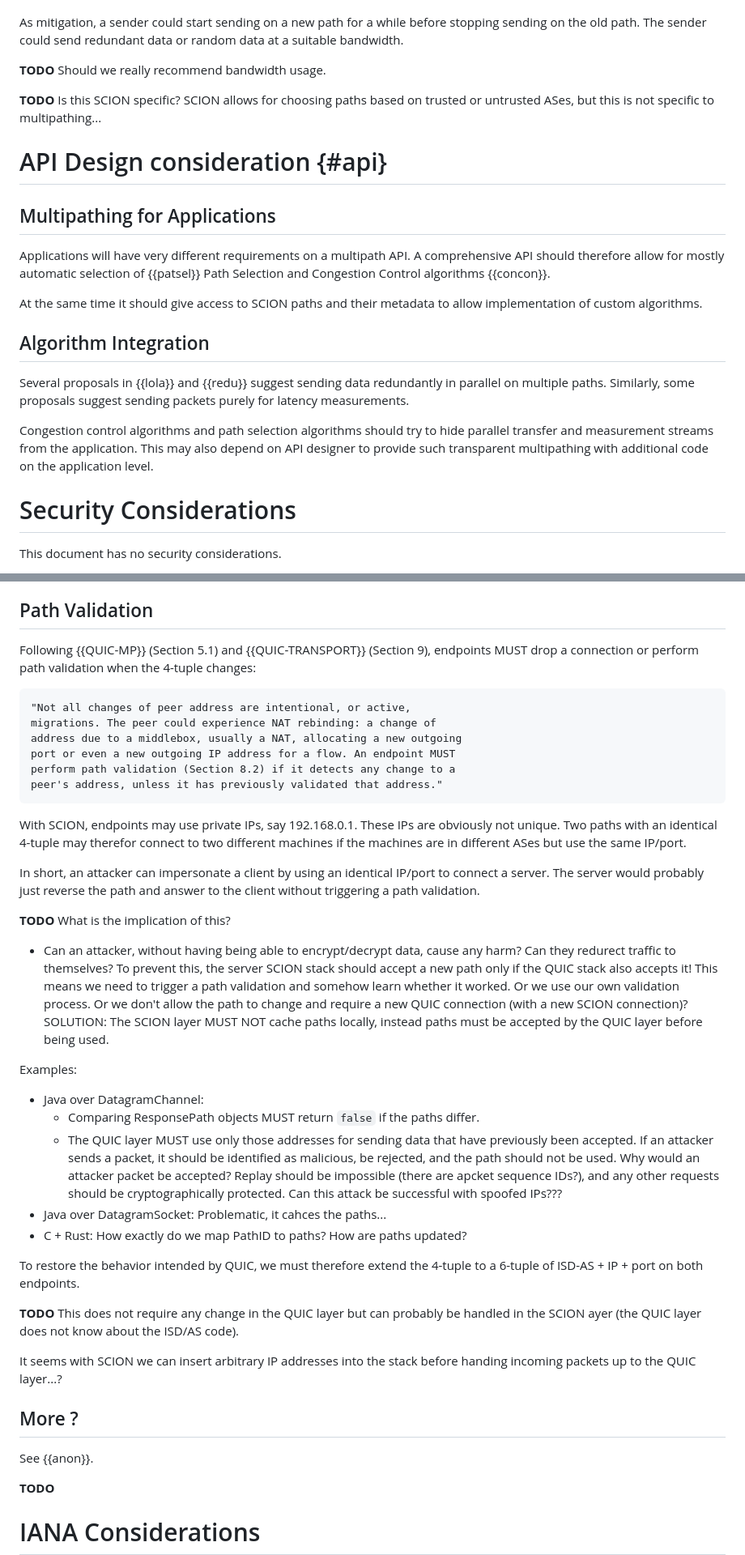
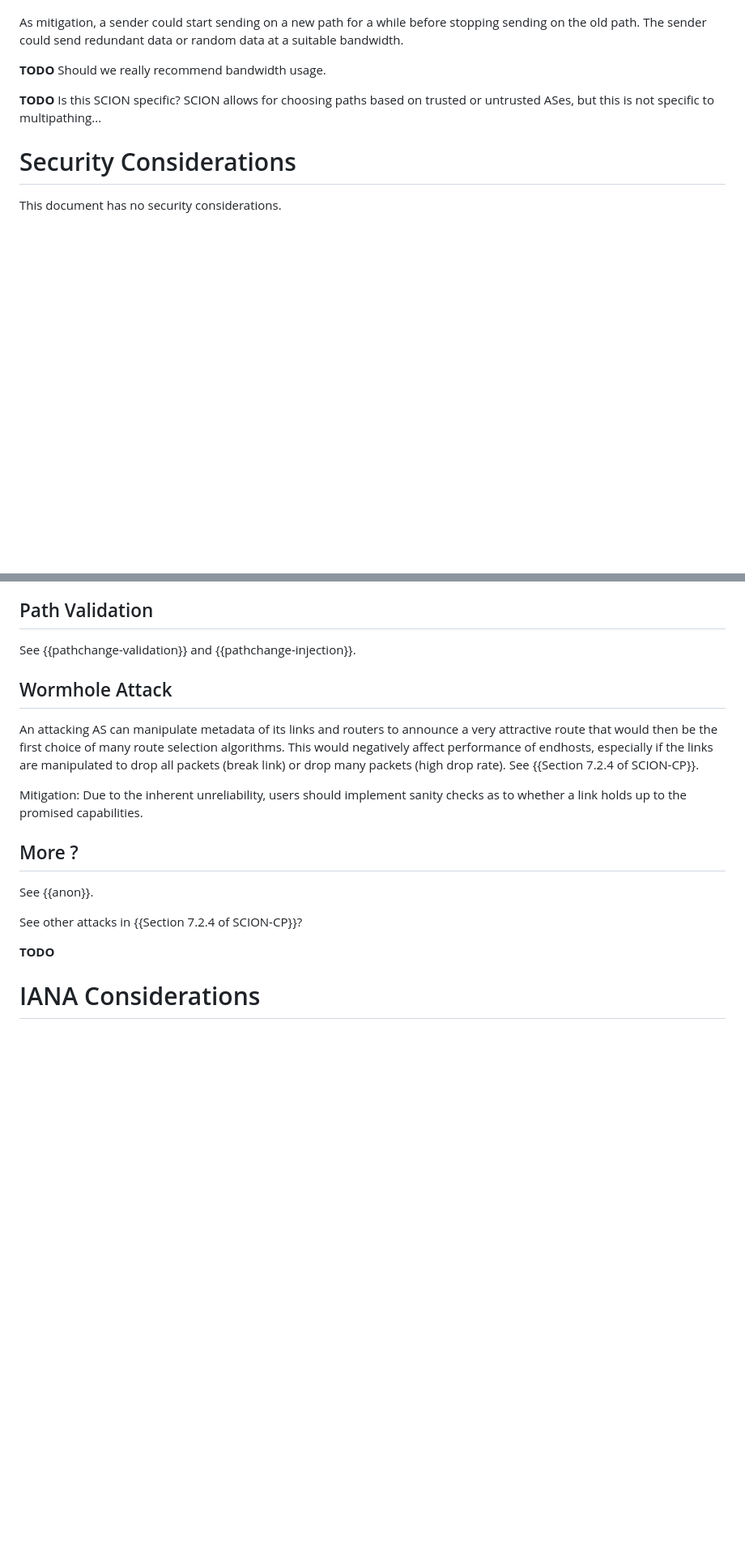
Before and after one commit to netsec-ethz/scion-quic-multipath_I-D, a Markdown page: draft-zaeschke-scion-quic-multipath.md, 2 parts joined by grey strips. Shown at 81% size. Rendered like a GitHub page; blank space fills up the shorter version.

````diff
--- a/draft-zaeschke-scion-quic-multipath.md
+++ b/draft-zaeschke-scion-quic-multipath.md
@@ -521,31 +682,6 @@ SCION allows for choosing paths based on trusted or untrusted ASes,
 but this is not specific to multipathing...
 
 
-# API Design consideration {#api}
-
-## Multipathing for Applications
-
-Applications will have very different requirements on a multipath API.
-A comprehensive API should therefore allow for mostly automatic
-selection of {{patsel}} Path Selection and Congestion Control
-algorithms {{concon}}.
-
-At the same time it should give access to SCION paths and their metadata
-to allow implementation of custom algorithms.
-
-## Algorithm Integration
-
-Several proposals in {{lola}} and {{redu}} suggest sending data
-redundantly in parallel on multiple paths.
-Similarly, some proposals suggest sending packets purely for latency
-measurements.
-
-Congestion control algorithms and path selection algorithms should
-try to hide parallel transfer and measurement streams from the
-application.  This may also depend on API designer to provide such
-transparent  multipathing with additional code on the application level.
-
-
 # Security Considerations
 
 This document has no security considerations.
@@ -567,73 +703,28 @@ Additionally, the number of polled paths should vary.
 
 ## Path Validation
 
-Following {{QUIC-MP}} (Section 5.1) and {{QUIC-TRANSPORT}} (Section 9),
-endpoints MUST drop a connection or perform path validation when the
-4-tuple changes:
+See {{pathchange-validation}} and {{pathchange-injection}}.
 
-```
-"Not all changes of peer address are intentional, or active,
-migrations. The peer could experience NAT rebinding: a change of
-address due to a middlebox, usually a NAT, allocating a new outgoing
-port or even a new outgoing IP address for a flow. An endpoint MUST
-perform path validation (Section 8.2) if it detects any change to a
-peer's address, unless it has previously validated that address."
-```
+## Wormhole Attack
 
-With SCION, endpoints may use private IPs, say 192.168.0.1. These IPs
-are obviously not unique. Two paths with an identical 4-tuple may
-therefor connect to two different machines if the machines are in
-different ASes but use the same IP/port.
+An attacking AS can manipulate metadata of its links and routers to
+announce a very attractive route that would then be the first choice of
+many route selection algorithms.
+This would negatively affect performance of endhosts, especially if
+the links are manipulated to drop all packets (break link) or drop
+many packets (high drop rate).
+See {{Section 7.2.4 of SCION-CP}}.
 
-In short, an attacker can impersonate a client by using an identical
-IP/port to connect a server. The server would probably just reverse
-the path and answer to the client without triggering a path validation.
-
-**TODO** What is the implication of this?
-
-* Can an attacker, without having being able to encrypt/decrypt data,
-cause any harm? Can they redurect traffic to themselves? To prevent
-this, the server SCION stack should accept a new path only if the
-QUIC stack also accepts it! This means we need to trigger a path
-validation and somehow learn whether it worked. Or we use our own
-validation process. Or we don't allow the path to change and require
-a new QUIC connection (with a new SCION connection)?
-SOLUTION: The SCION layer MUST NOT cache paths locally, instead paths
-must be accepted by the QUIC layer before being used.
-
-Examples:
-* Java over DatagramChannel:
-  * Comparing ResponsePath objects MUST return `false` if the
-paths differ.
-  * The QUIC layer MUST use only those addresses for sending data that
-    have previously been accepted. If an attacker sends a packet, it
-    should be identified as malicious, be rejected, and the path should
-    not be used.
-    Why would an attacker packet be accepted? Replay should be
-    impossible (there are apcket sequence IDs?), and any other
-    requests should be cryptographically protected.
-    Can this attack be successful with spoofed IPs???
-* Java over DatagramSocket: Problematic, it cahces the paths...
-* C + Rust: How exactly do we map PathID to paths? How are paths
-  updated?
-
-To restore the behavior intended by QUIC, we must therefore extend
-the 4-tuple to a 6-tuple of ISD-AS + IP + port on both endpoints.
-
-**TODO**
-This does not require any change in the QUIC layer but can probably
-be handled in the SCION ayer (the QUIC layer does not know about the
-ISD/AS code).
-
-It seems with SCION we can insert arbitrary IP addresses into the
-stack before handing incoming packets up to the QUIC layer...?
-
-
+Mitigation: Due to the inherent unreliability, users should
+implement sanity checks as to whether a link holds up to the
+promised capabilities.
 
 
 ## More ?
 
 See {{anon}}.
+
+See other attacks in {{Section 7.2.4 of SCION-CP}}?
 
 **TODO**
 
````
Also changed, not shown: other parts of draft-zaeschke-scion-quic-multipath.md (+206 -45 lines).
